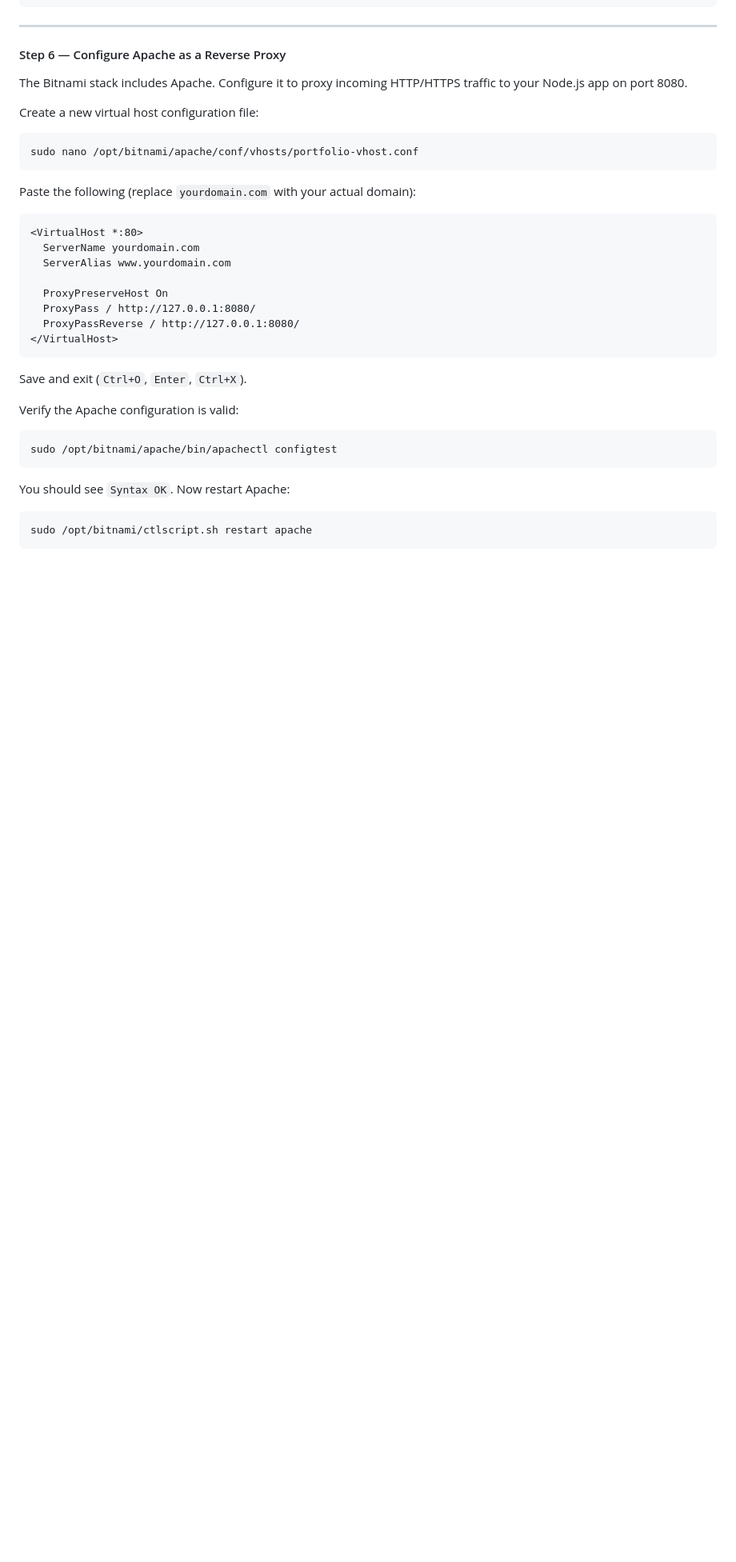
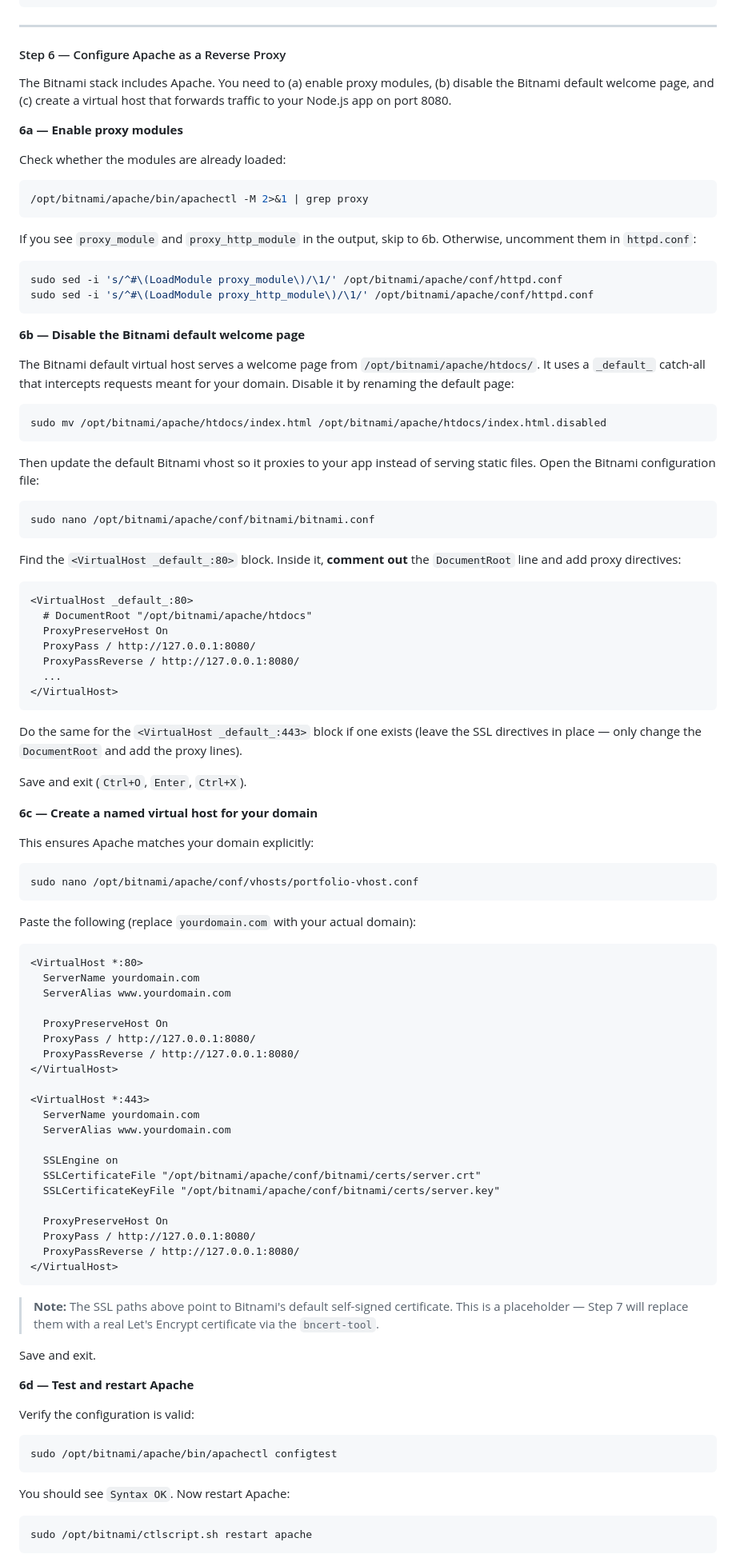
Before and after one commit to papaknee/charlesfredricks-dot-com, a Markdown page: README.md, the part around one of its changes. Shown at 80% size. GitHub-like rendering; blank space fills up the shorter version.

Commit message:
Updated readme with more troubleshooting for bitnami

````diff
--- a/README.md
+++ b/README.md
@@ -352,9 +352,56 @@ pm2 save
 
 #### Step 6 — Configure Apache as a Reverse Proxy
 
-The Bitnami stack includes Apache. Configure it to proxy incoming HTTP/HTTPS traffic to your Node.js app on port 8080.
+The Bitnami stack includes Apache. You need to (a) enable proxy modules, (b) disable the Bitnami default welcome page, and (c) create a virtual host that forwards traffic to your Node.js app on port 8080.
 
-Create a new virtual host configuration file:
+**6a — Enable proxy modules**
+
+Check whether the modules are already loaded:
+
+```bash
+/opt/bitnami/apache/bin/apachectl -M 2>&1 | grep proxy
+```
+
+If you see `proxy_module` and `proxy_http_module` in the output, skip to 6b. Otherwise, uncomment them in `httpd.conf`:
+
+```bash
+sudo sed -i 's/^#\(LoadModule proxy_module\)/\1/' /opt/bitnami/apache/conf/httpd.conf
+sudo sed -i 's/^#\(LoadModule proxy_http_module\)/\1/' /opt/bitnami/apache/conf/httpd.conf
+```
+
+**6b — Disable the Bitnami default welcome page**
+
+The Bitnami default virtual host serves a welcome page from `/opt/bitnami/apache/htdocs/`. It uses a `_default_` catch-all that intercepts requests meant for your domain. Disable it by renaming the default page:
+
+```bash
+sudo mv /opt/bitnami/apache/htdocs/index.html /opt/bitnami/apache/htdocs/index.html.disabled
+```
+
+Then update the default Bitnami vhost so it proxies to your app instead of serving static files. Open the Bitnami configuration file:
+
+```bash
+sudo nano /opt/bitnami/apache/conf/bitnami/bitnami.conf
+```
+
+Find the `<VirtualHost _default_:80>` block. Inside it, **comment out** the `DocumentRoot` line and add proxy directives:
+
+```apache
+<VirtualHost _default_:80>
+  # DocumentRoot "/opt/bitnami/apache/htdocs"
+  ProxyPreserveHost On
+  ProxyPass / http://127.0.0.1:8080/
+  ProxyPassReverse / http://127.0.0.1:8080/
+  ...
+</VirtualHost>
+```
+
+Do the same for the `<VirtualHost _default_:443>` block if one exists (leave the SSL directives in place — only change the `DocumentRoot` and add the proxy lines).
+
+Save and exit (`Ctrl+O`, `Enter`, `Ctrl+X`).
+
+**6c — Create a named virtual host for your domain**
+
+This ensures Apache matches your domain explicitly:
 
 ```bash
 sudo nano /opt/bitnami/apache/conf/vhosts/portfolio-vhost.conf
@@ -371,11 +418,28 @@ Paste the following (replace `yourdomain.com` with your actual domain):
   ProxyPass / http://127.0.0.1:8080/
   ProxyPassReverse / http://127.0.0.1:8080/
 </VirtualHost>
+
+<VirtualHost *:443>
+  ServerName yourdomain.com
+  ServerAlias www.yourdomain.com
+
+  SSLEngine on
+  SSLCertificateFile "/opt/bitnami/apache/conf/bitnami/certs/server.crt"
+  SSLCertificateKeyFile "/opt/bitnami/apache/conf/bitnami/certs/server.key"
+
+  ProxyPreserveHost On
+  ProxyPass / http://127.0.0.1:8080/
+  ProxyPassReverse / http://127.0.0.1:8080/
+</VirtualHost>
 ```
 
-Save and exit (`Ctrl+O`, `Enter`, `Ctrl+X`).
+> **Note:** The SSL paths above point to Bitnami's default self-signed certificate. This is a placeholder — Step 7 will replace them with a real Let's Encrypt certificate via the `bncert-tool`.
 
-Verify the Apache configuration is valid:
+Save and exit.
+
+**6d — Test and restart Apache**
+
+Verify the configuration is valid:
 
 ```bash
 sudo /opt/bitnami/apache/bin/apachectl configtest
````
Also changed, not shown: other parts of README.md (+48 -1 lines).
